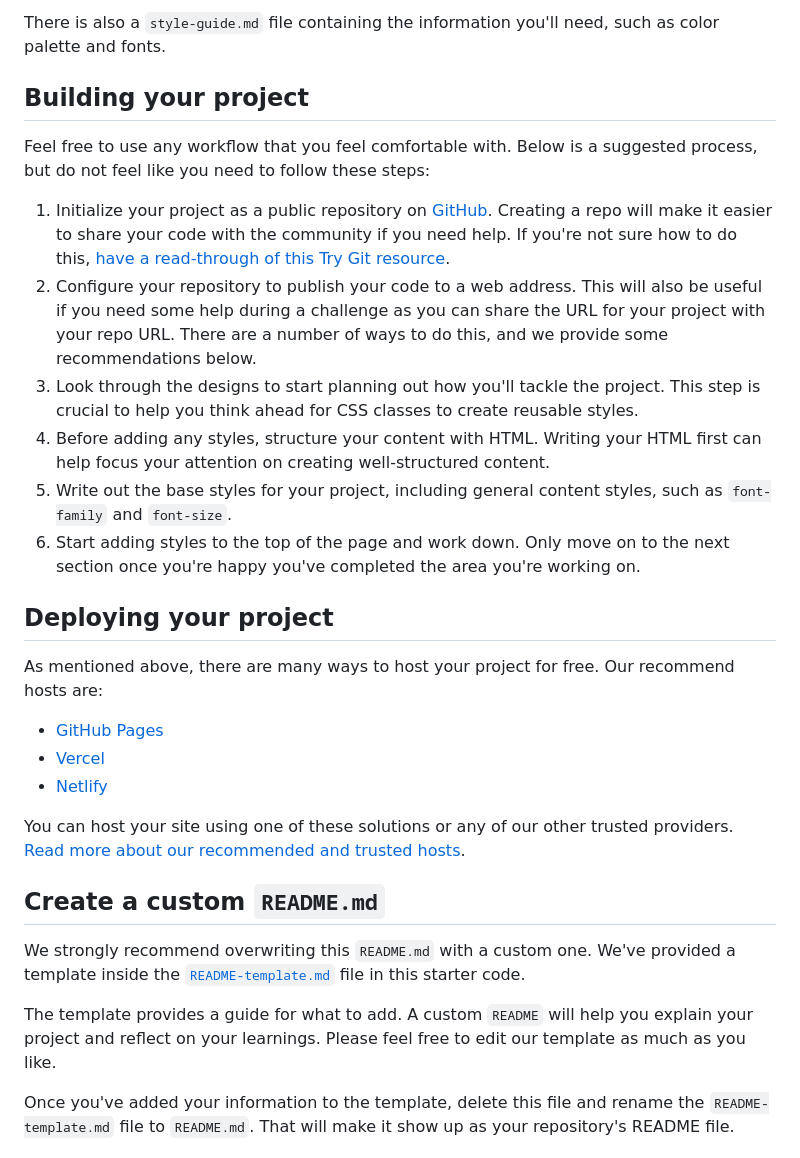
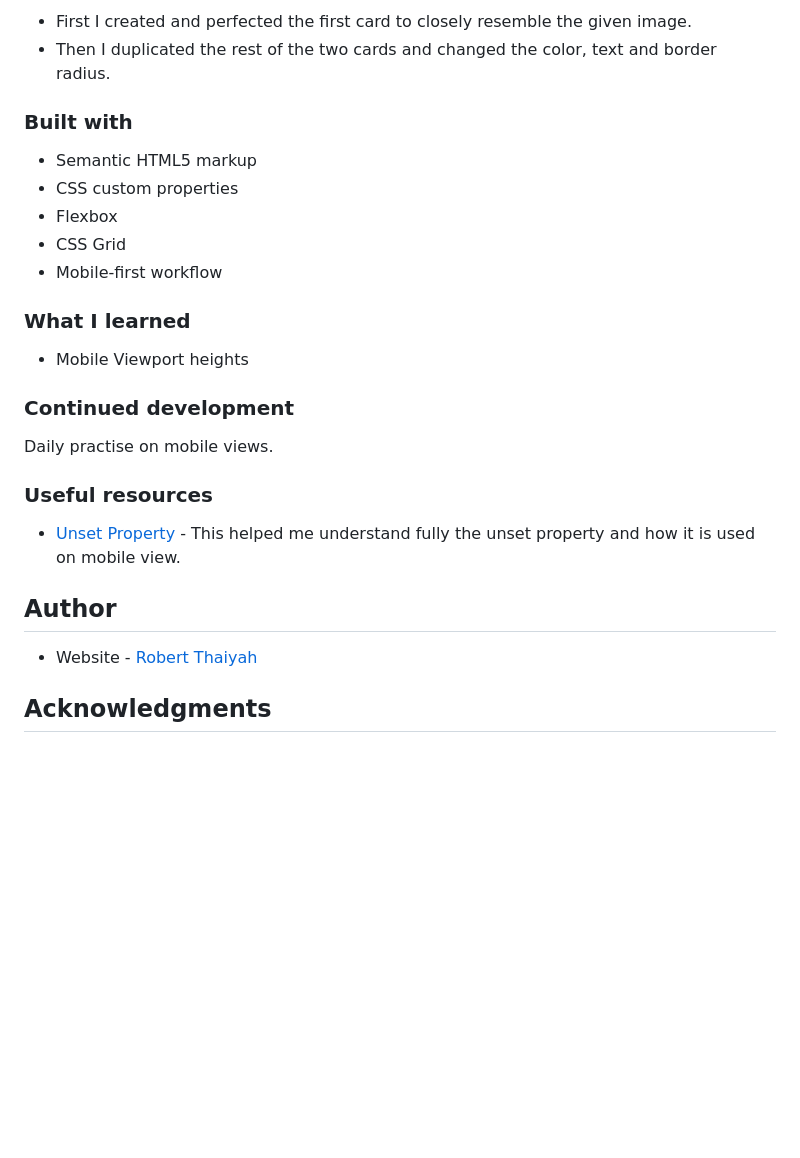
Before and after one commit to Robert-Thaiyah/3-column-card, a Markdown page: README.md, the part around the change printed below. GitHub-like rendering; blank space fills up the shorter version.

```diff
--- a/README.md
+++ b/README.md
@@ -35,32 +41,30 @@ You will find all the required assets in the `/images` folder. The assets are al
 
-There is also a `style-guide.md` file containing the information you'll need, such as color palette and fonts.
+- First I created and perfected the first card to closely resemble the given image.
+- Then I duplicated the rest of the two cards and changed the color, text and border radius.
 
-## Building your project
+### Built with
 
-Feel free to use any workflow that you feel comfortable with. Below is a suggested process, but do not feel like you need to follow these steps:
+- Semantic HTML5 markup
+- CSS custom properties
+- Flexbox
+- CSS Grid
+- Mobile-first workflow
 
-1. Initialize your project as a public repository on [GitHub](https://github.com/). Creating a repo will make it easier to share your code with the community if you need help. If you're not sure how to do this, [have a read-through of this Try Git resource](https://try.github.io/).
-2. Configure your repository to publish your code to a web address. This will also be useful if you need some help during a challenge as you can share the URL for your project with your repo URL. There are a number of ways to do this, and we provide some recommendations below.
-3. Look through the designs to start planning out how you'll tackle the project. This step is crucial to help you think ahead for CSS classes to create reusable styles.
-4. Before adding any styles, structure your content with HTML. Writing your HTML first can help focus your attention on creating well-structured content.
-5. Write out the base styles for your project, including general content styles, such as `font-family` and `font-size`.
-6. Start adding styles to the top of the page and work down. Only move on to the next section once you're happy you've completed the area you're working on.
+### What I learned
 
-## Deploying your project
+- Mobile Viewport heights
 
-As mentioned above, there are many ways to host your project for free. Our recommend hosts are:
+### Continued development
 
-- [GitHub Pages](https://pages.github.com/)
-- [Vercel](https://vercel.com/)
-- [Netlify](https://www.netlify.com/)
+Daily practise on mobile views.
 
-You can host your site using one of these solutions or any of our other trusted providers. [Read more about our recommended and trusted hosts](https://medium.com/frontend-mentor/frontend-mentor-trusted-hosting-providers-bf000dfebe).
+### Useful resources
 
-## Create a custom `README.md`
+- [Unset Property](https://developer.mozilla.org/en-US/docs/Web/CSS/unset) - This helped me understand fully the unset property and how it is used on mobile view.
 
-We strongly recommend overwriting this `README.md` with a custom one. We've provided a template inside the [`README-template.md`](./README-template.md) file in this starter code.
+## Author
 
-The template provides a guide for what to add. A custom `README` will help you explain your project and reflect on your learnings. Please feel free to edit our template as much as you like.
+- Website - [Robert Thaiyah](https://github.com/Robert-Thaiyah)
 
-Once you've added your information to the template, delete this file and rename the `README-template.md` file to `README.md`. That will make it show up as your repository's README file.
+## Acknowledgments
 
```
Also changed, not shown: other parts of README.md (+25 -44 lines), images/desktop-screenshot.png (added), images/mobile-screenshot.png (added), 2 other files.
